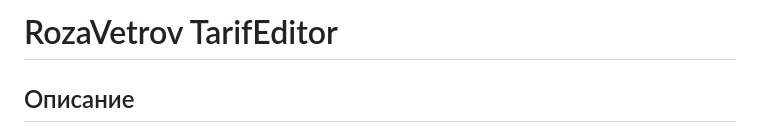
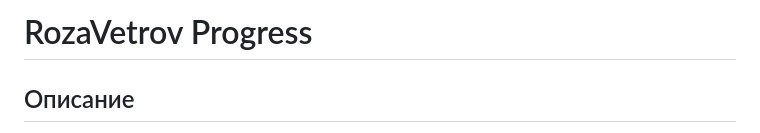
Before and after one commit to vgy789/RozaVetrov-Progress, a Markdown page: README.md, the part around the change. Rendered like a GitHub page.

Commit message:
change project name

```diff
--- a/README.md
+++ b/README.md
@@ -1,4 +1,4 @@
-# RozaVetrov TarifEditor
+# RozaVetrov Progress
 
 ## Описание
 
```
